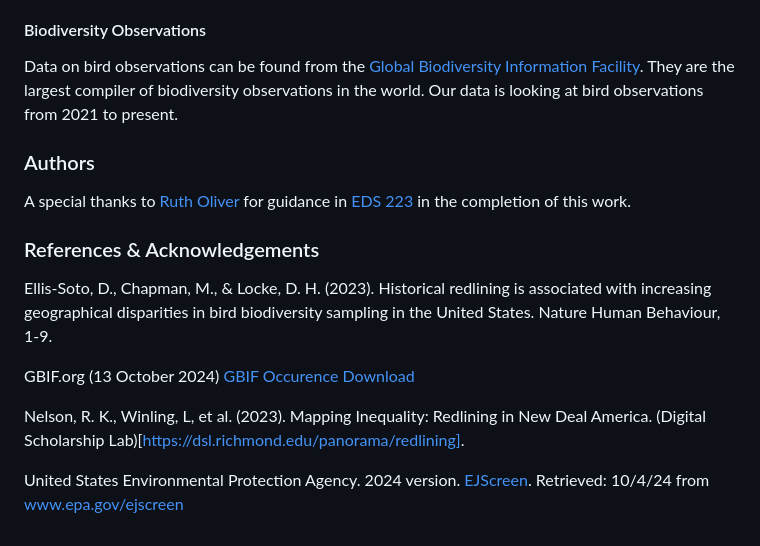
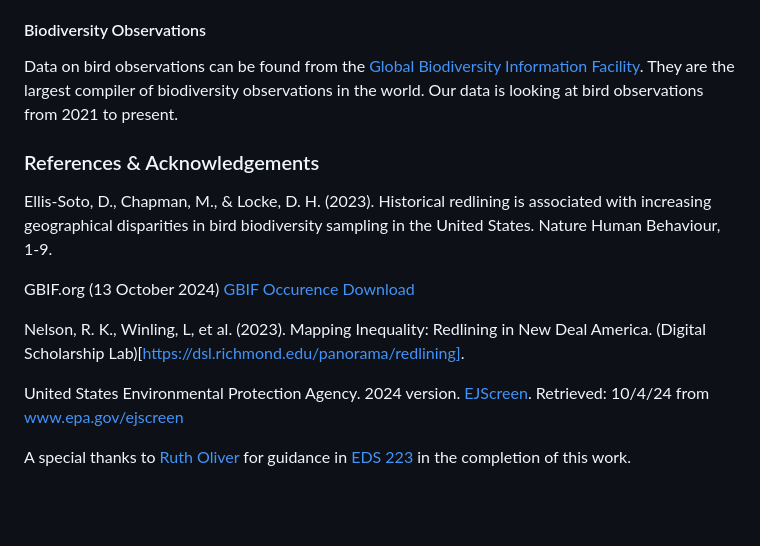
Before and after one commit to tommats00/redlining-environmental-inequity, a Markdown page: README.md, the part around the change. GitHub-like rendering; blank space fills up the shorter version.

```diff
--- a/README.md
+++ b/README.md
@@ -38,9 +38,6 @@ Home Owner's Loan Corporation data can be found [here](https://dsl.richmond.edu/
 #### Biodiversity Observations
 Data on bird observations can be found from the [Global Biodiversity Information Facility](https://www.gbif.org/). They are the largest compiler of biodiversity observations in the world. Our data is looking at bird observations from 2021 to present.
 
-### Authors
-A special thanks to [Ruth Oliver](https://github.com/ryoliver) for guidance in [EDS 223](https://eds-223-geospatial.github.io/) in the completion of this work.
-
 ### References & Acknowledgements
 Ellis-Soto, D., Chapman, M., & Locke, D. H. (2023). Historical redlining is associated with increasing geographical disparities in bird biodiversity sampling in the United States. Nature Human Behaviour, 1-9.
 
@@ -51,3 +48,5 @@ America. (Digital Scholarship Lab)[https://dsl.richmond.edu/panorama/redlining].
 
 United States Environmental Protection Agency. 2024 version. [EJScreen](www.epa.gov/ejscreen).
 Retrieved: 10/4/24 from www.epa.gov/ejscreen
+
+A special thanks to [Ruth Oliver](https://github.com/ryoliver) for guidance in [EDS 223](https://eds-223-geospatial.github.io/) in the completion of this work.
```
